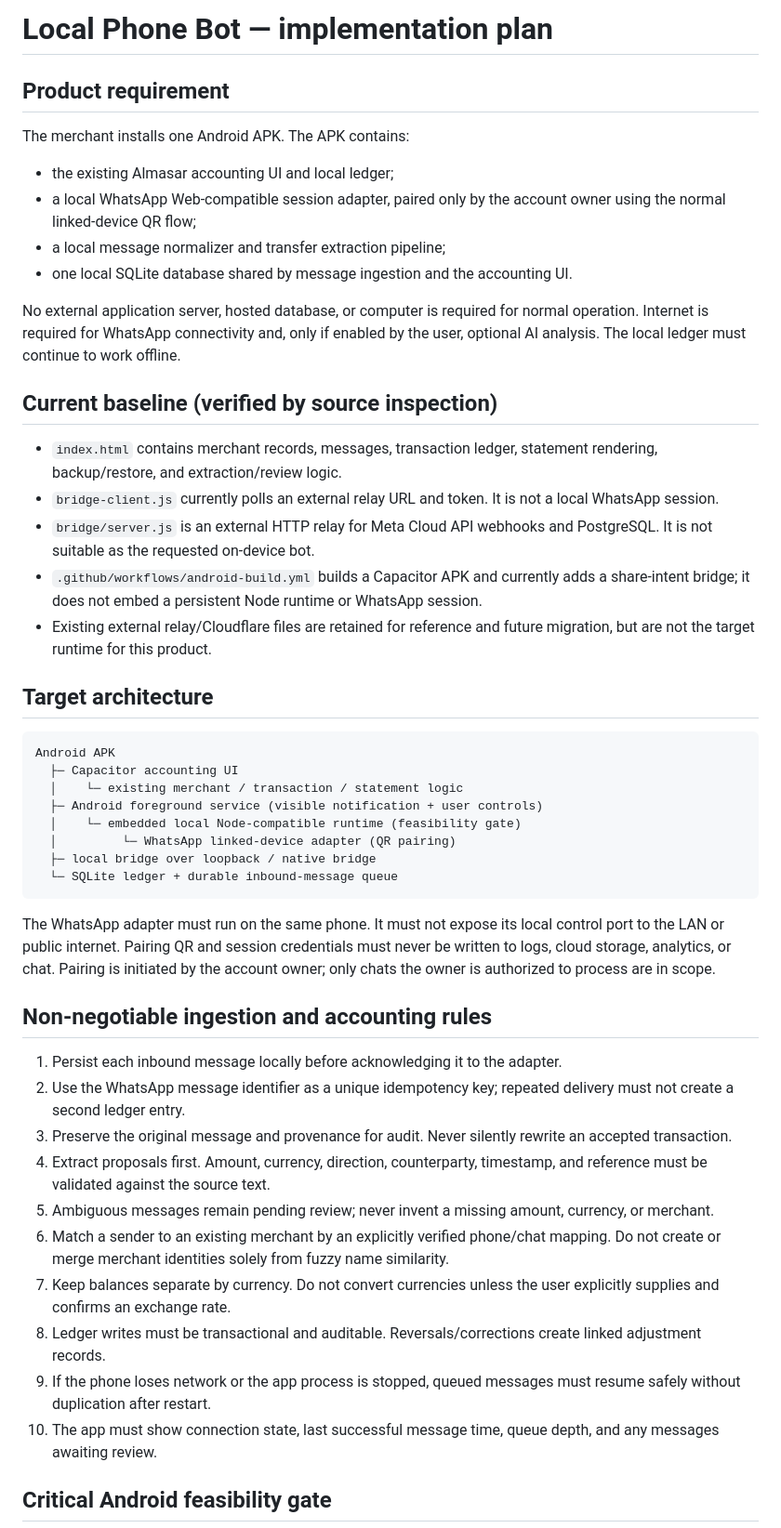
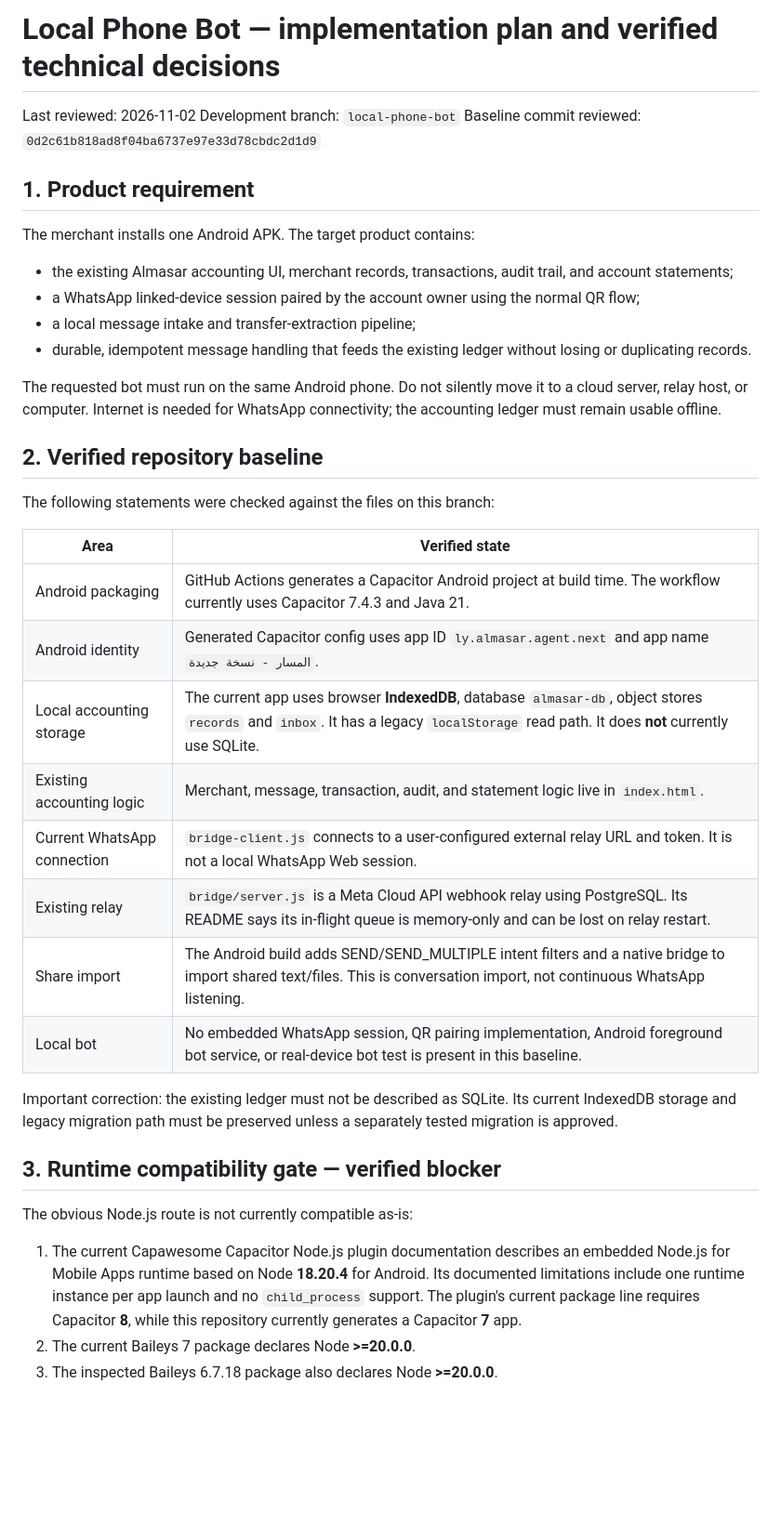
Before and after one commit to sasd23207-alt/almasar-agent-android, a Markdown page: LOCAL_PHONE_BOT_PLAN.md, the part around one of its changes. Shown at 93% size. Drawn GitHub-style; blank space fills up the shorter version.

Commit message:
docs: verify local bot runtime compatibility and preserve ledger

````diff
--- a/LOCAL_PHONE_BOT_PLAN.md
+++ b/LOCAL_PHONE_BOT_PLAN.md
@@ -1,50 +1,41 @@
-# Local Phone Bot — implementation plan
+# Local Phone Bot — implementation plan and verified technical decisions
 
-## Product requirement
+Last reviewed: 2026-11-02
+Development branch: `local-phone-bot`
+Baseline commit reviewed: `0d2c61b818ad8f04ba6737e97e33d78cbdc2d1d9`
 
-The merchant installs one Android APK. The APK contains:
-- the existing Almasar accounting UI and local ledger;
-- a local WhatsApp Web-compatible session adapter, paired only by the account owner using the normal linked-device QR flow;
-- a local message normalizer and transfer extraction pipeline;
-- one local SQLite database shared by message ingestion and the accounting UI.
+## 1. Product requirement
 
-No external application server, hosted database, or computer is required for normal operation. Internet is required for WhatsApp connectivity and, only if enabled by the user, optional AI analysis. The local ledger must continue to work offline.
+The merchant installs one Android APK. The target product contains:
+- the existing Almasar accounting UI, merchant records, transactions, audit trail, and account statements;
+- a WhatsApp linked-device session paired by the account owner using the normal QR flow;
+- a local message intake and transfer-extraction pipeline;
+- durable, idempotent message handling that feeds the existing ledger without losing or duplicating records.
 
-## Current baseline (verified by source inspection)
+The requested bot must run on the same Android phone. Do not silently move it to a cloud server, relay host, or computer. Internet is needed for WhatsApp connectivity; the accounting ledger must remain usable offline.
 
-- `index.html` contains merchant records, messages, transaction ledger, statement rendering, backup/restore, and extraction/review logic.
-- `bridge-client.js` currently polls an external relay URL and token. It is not a local WhatsApp session.
-- `bridge/server.js` is an external HTTP relay for Meta Cloud API webhooks and PostgreSQL. It is not suitable as the requested on-device bot.
-- `.github/workflows/android-build.yml` builds a Capacitor APK and currently adds a share-intent bridge; it does not embed a persistent Node runtime or WhatsApp session.
-- Existing external relay/Cloudflare files are retained for reference and future migration, but are not the target runtime for this product.
+## 2. Verified repository baseline
 
-## Target architecture
+The following statements were checked against the files on this branch:
 
-```
-Android APK
-  ├─ Capacitor accounting UI
-  │    └─ existing merchant / transaction / statement logic
-  ├─ Android foreground service (visible notification + user controls)
-  │    └─ embedded local Node-compatible runtime (feasibility gate)
-  │         └─ WhatsApp linked-device adapter (QR pairing)
-  ├─ local bridge over loopback / native bridge
-  └─ SQLite ledger + durable inbound-message queue
-```
+| Area | Verified state |
+|---|---|
+| Android packaging | GitHub Actions generates a Capacitor Android project at build time. The workflow currently uses Capacitor 7.4.3 and Java 21. |
+| Android identity | Generated Capacitor config uses app ID `ly.almasar.agent.next` and app name `المسار - نسخة جديدة`. |
+| Local accounting storage | The current app uses browser **IndexedDB**, database `almasar-db`, object stores `records` and `inbox`. It has a legacy `localStorage` read path. It does **not** currently use SQLite. |
+| Existing accounting logic | Merchant, message, transaction, audit, and statement logic live in `index.html`. |
+| Current WhatsApp connection | `bridge-client.js` connects to a user-configured external relay URL and token. It is not a local WhatsApp Web session. |
+| Existing relay | `bridge/server.js` is a Meta Cloud API webhook relay using PostgreSQL. Its README says its in-flight queue is memory-only and can be lost on relay restart. |
+| Share import | The Android build adds SEND/SEND_MULTIPLE intent filters and a native bridge to import shared text/files. This is conversation import, not continuous WhatsApp listening. |
+| Local bot | No embedded WhatsApp session, QR pairing implementation, Android foreground bot service, or real-device bot test is present in this baseline. |
 
-The WhatsApp adapter must run on the same phone. It must not expose its local control port to the LAN or public internet. Pairing QR and session credentials must never be written to logs, cloud storage, analytics, or chat. Pairing is initiated by the account owner; only chats the owner is authorized to process are in scope.
+Important correction: the existing ledger must not be described as SQLite. Its current IndexedDB storage and legacy migration path must be preserved unless a separately tested migration is approved.
 
-## Non-negotiable ingestion and accounting rules
+## 3. Runtime compatibility gate — verified blocker
 
-1. Persist each inbound message locally before acknowledging it to the adapter.
-2. Use the WhatsApp message identifier as a unique idempotency key; repeated delivery must not create a second ledger entry.
-3. Preserve the original message and provenance for audit. Never silently rewrite an accepted transaction.
-4. Extract proposals first. Amount, currency, direction, counterparty, timestamp, and reference must be validated against the source text.
-5. Ambiguous messages remain pending review; never invent a missing amount, currency, or merchant.
-6. Match a sender to an existing merchant by an explicitly verified phone/chat mapping. Do not create or merge merchant identities solely from fuzzy name similarity.
-7. Keep balances separate by currency. Do not convert currencies unless the user explicitly supplies and confirms an exchange rate.
-8. Ledger writes must be transactional and auditable. Reversals/corrections create linked adjustment records.
-9. If the phone loses network or the app process is stopped, queued messages must resume safely without duplication after restart.
-10. The app must show connection state, last successful message time, queue depth, and any messages awaiting review.
+The obvious Node.js route is not currently compatible as-is:
 
-## Critical Android feasibility gate
+1. The current Capawesome Capacitor Node.js plugin documentation describes an embedded Node.js for Mobile Apps runtime based on Node **18.20.4** for Android. Its documented limitations include one runtime instance per app launch and no `child_process` support. The plugin's current package line requires Capacitor **8**, while this repository currently generates a Capacitor **7** app.
+2. The current Baileys 7 package declares Node **>=20.0.0**.
+3. The inspected Baileys 6.7.18 package also declares Node **>=20.0.0**.
 
````
Also changed, not shown: other parts of LOCAL_PHONE_BOT_PLAN.md (+100 -35 lines).
